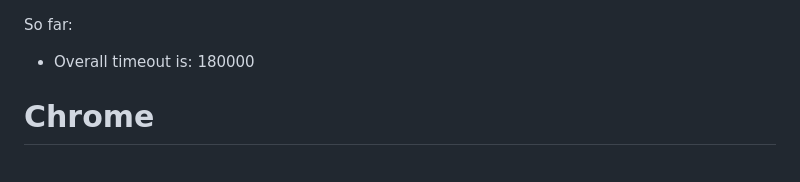
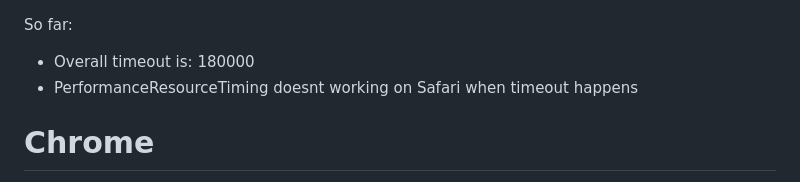
Before and after one commit to schirrel/browser-response-timeout-study-case, a Markdown page: Results.md, the part around the change. Drawn GitHub-style.

Commit message:
Add info about PerformanceResourceTiming on safari

```diff
--- a/Results.md
+++ b/Results.md
@@ -1,5 +1,6 @@
 So far:
 - Overall timeout is: 180000
+- PerformanceResourceTiming doesnt working on Safari when timeout happens
 
 # Chrome
 <details>
```
